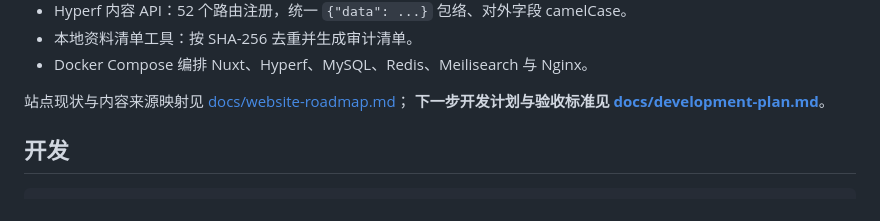
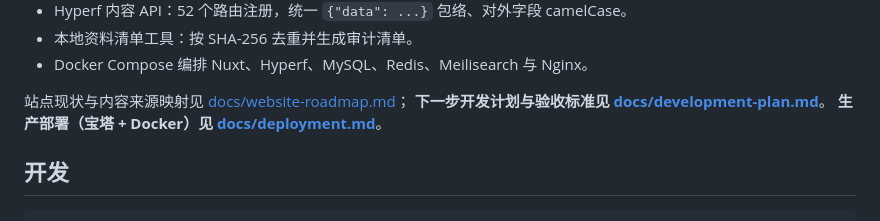
Before and after one commit to wenckerwan/guanlan, a Markdown page: README.md, the part around the change. Rendered like a GitHub page.

Commit message:
docs: add BaoTa production deployment guide

```diff
--- a/README.md
+++ b/README.md
@@ -27,6 +27,7 @@
 
 站点现状与内容来源映射见 [docs/website-roadmap.md](docs/website-roadmap.md)；
 **下一步开发计划与验收标准见 [docs/development-plan.md](docs/development-plan.md)**。
+**生产部署（宝塔 + Docker）见 [docs/deployment.md](docs/deployment.md)**。
 
 ## 开发
 
```
Also changed, not shown: docs/deployment.md (added, +199 -0 lines), docs/development-plan.md (+11 -0 lines).
